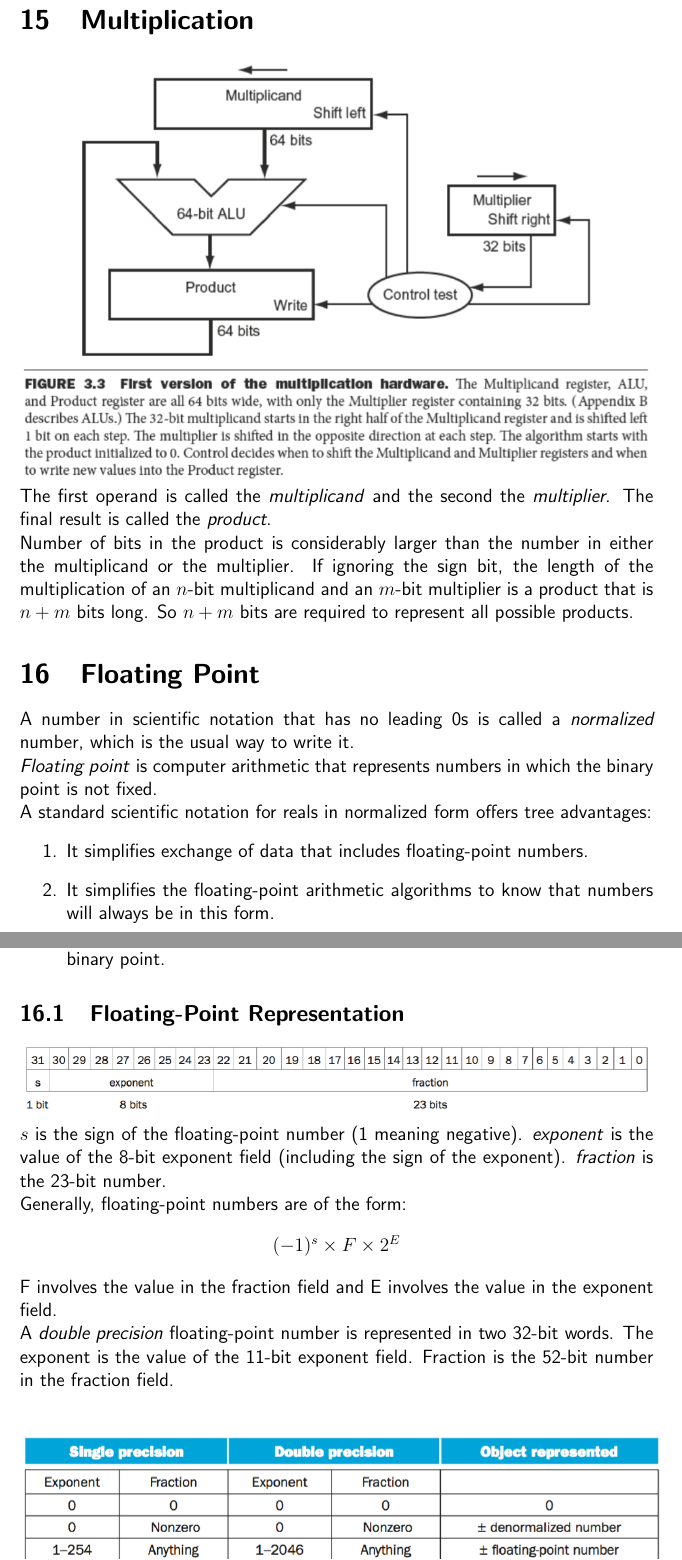
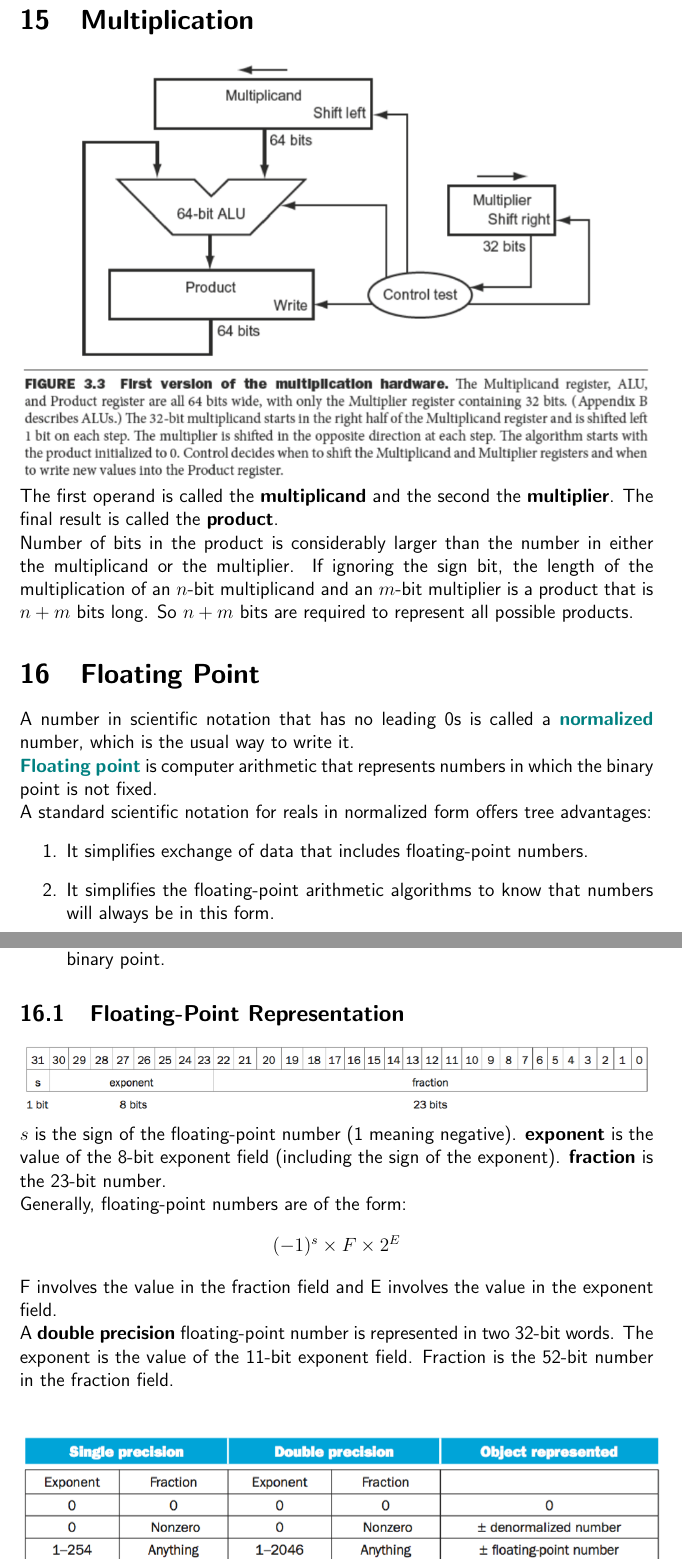
Before and after one commit to cc-shen/Handy-Tools, a LaTeX document (Notes/CS 251/notes.tex): two parts of pages 36 and 37 of 119, joined at a grey line, cut so that both start at the same text. Compiled offline with pdfLaTeX.

Commit message:
CS 251 Adding Indexes

```diff
--- a/Notes/CS 251/notes.tex
+++ b/Notes/CS 251/notes.tex
@@ -757,15 +757,15 @@ binary and those who can't.} \\
   \newpage
   \section{Multiplication}
   \includegraphics[width=1.0\textwidth]{pictures/multiplication.png} \\
-  The first operand is called the \emph{multiplicand} and the second the \emph{multiplier}.
-  The final result is called the \emph{product}. \\\
+  The first operand is called the \textbf{multiplicand} and the second the \textbf{multiplier}.
+  The final result is called the \textbf{product}. \\\
   Number of bits in the product is considerably larger than the number in either the multiplicand or the multiplier.
   If ignoring the sign bit, the length of the multiplication of an $n$-bit multiplicand and an $m$-bit multiplier is a product that is $n + m$ bits long.
   So $n + m$ bits are required to represent all possible products.
 
   \section{Floating Point}
-  A number in scientific notation that has no leading 0s is called a \emph{normalized} number, which is the usual way to write it. \\
-  \emph{Floating point} is computer arithmetic that represents numbers in which the binary point is not fixed. \\
+  A number in scientific notation that has no leading 0s is called a \defnterm{normalized} number, which is the usual way to write it. \\
+  \defnterm{Floating point} is computer arithmetic that represents numbers in which the binary point is not fixed. \\
   A standard scientific notation for reals in normalized form offers tree advantages:
   \begin{enumerate}
     \item It simplifies exchange of data that includes floating-point numbers.
@@ -776,15 +776,15 @@ binary and those who can't.} \\
   \subsection{Floating-Point Representation}
   \includegraphics[width=1.0\textwidth]{pictures/mipsFloat.png} \\
   $s$ is the sign of the floating-point number (1 meaning negative).
-  \emph{exponent} is the value of the 8-bit exponent field (including the sign of the exponent).
-  \emph{fraction} is the 23-bit number. \\
+  \textbf{exponent} is the value of the 8-bit exponent field (including the sign of the exponent).
+  \textbf{fraction} is the 23-bit number. \\
   Generally, floating-point numbers are of the form: $$(-1)^{s} \times F \times 2^{E}$$
   F involves the value in the fraction field and E involves the value in the exponent field.
 
-  \blfootnote{\emph{overflow}: positive exponent becomes too large to fit in the exponent field}
-  \blfootnote{\emph{underflow}: negative exponent becomes too large to fit in the exponent field}
-
-  A \emph{double precision} floating-point number is represented in two 32-bit words.
+  \blfootnote{\defnterm{overflow}: positive exponent becomes too large to fit in the exponent field}
+  \blfootnote{\defnterm{underflow}: negative exponent becomes too large to fit in the exponent field}
+
+  A \textbf{double precision} floating-point number is represented in two 32-bit words.
   The exponent is the value of the 11-bit exponent field.
   Fraction is the 52-bit number in the fraction field. \\
   \includePicture{0.85}{pictures/floatingPoints.png}{IEEE 754 encoding of floating-point numbers.}
```
Also changed, not shown: Notes/CS 251/notes.tex (2 more changed lines).
